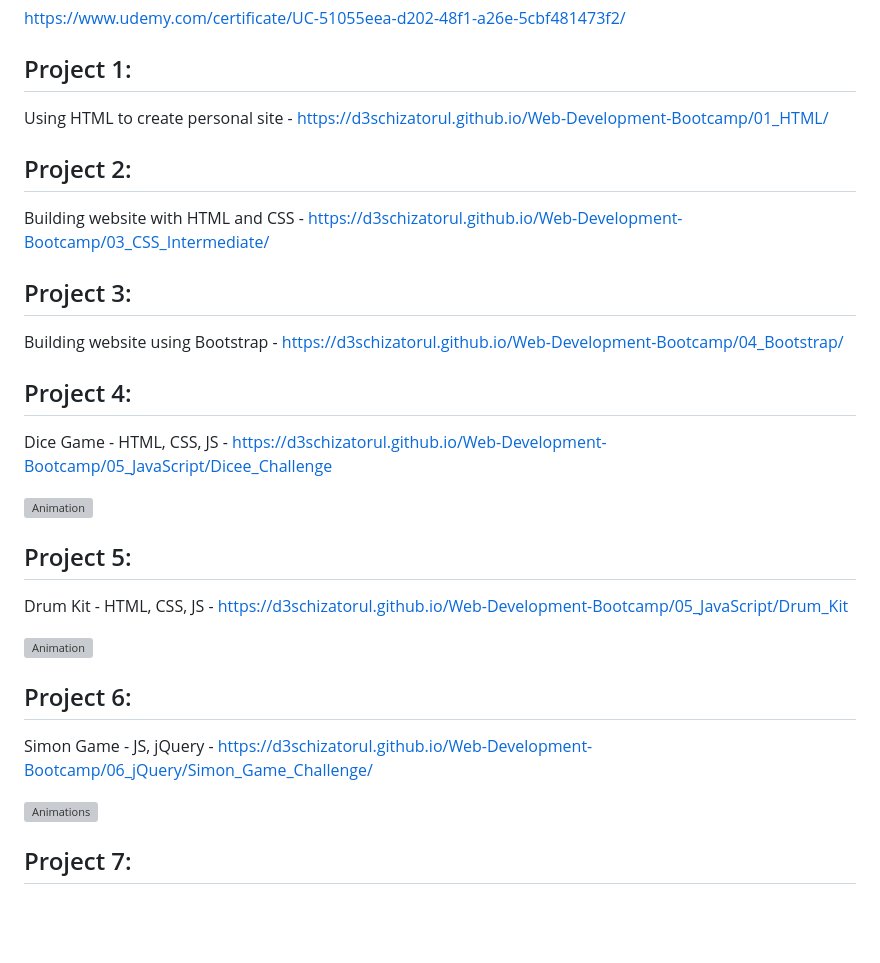
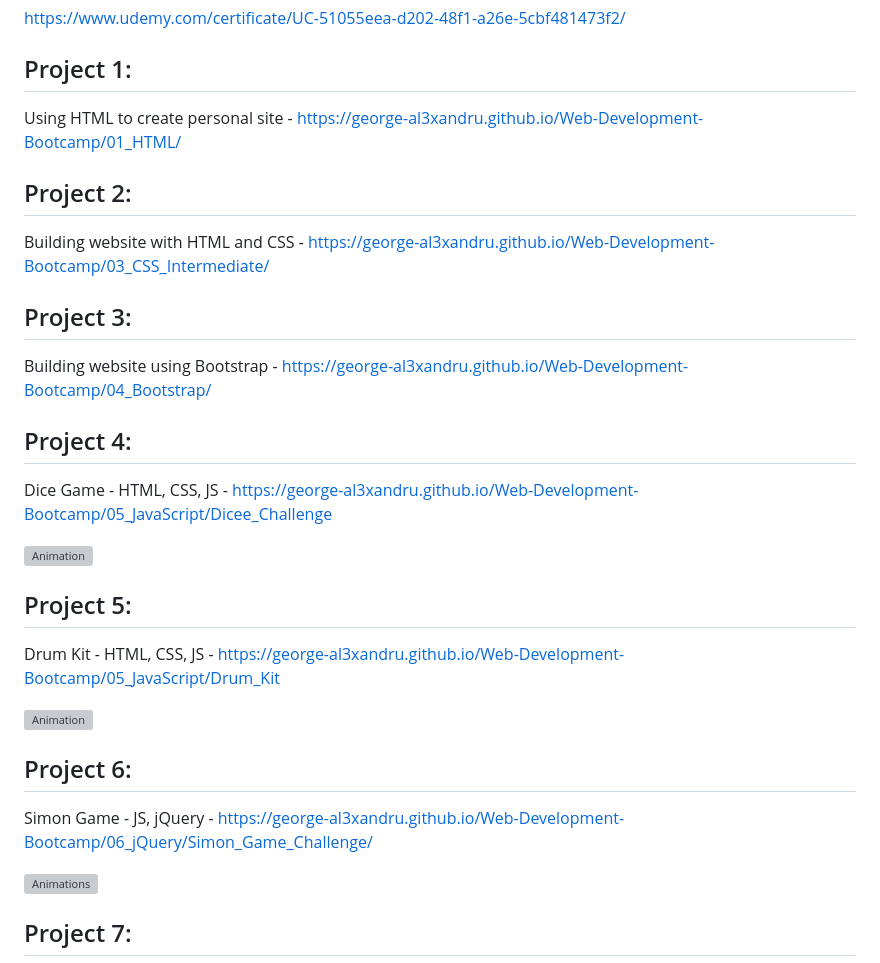
Before and after one commit to george-al3xandru/Web-Development-Bootcamp, a Markdown page: README.md, the part around the change. GitHub-like rendering; blank space fills up the shorter version; grey boxes are pictures that could not be loaded.

```diff
--- a/README.md
+++ b/README.md
@@ -19,31 +19,31 @@ https://www.udemy.com/certificate/UC-51055eea-d202-48f1-a26e-5cbf481473f2/
 
 ## Project 1:
 
-Using HTML to create personal site - https://d3schizatorul.github.io/Web-Development-Bootcamp/01_HTML/
+Using HTML to create personal site - https://george-al3xandru.github.io/Web-Development-Bootcamp/01_HTML/
 
 ## Project 2:
 
-Building website with HTML and CSS - https://d3schizatorul.github.io/Web-Development-Bootcamp/03_CSS_Intermediate/
+Building website with HTML and CSS - https://george-al3xandru.github.io/Web-Development-Bootcamp/03_CSS_Intermediate/
 
 ## Project 3:
 
-Building website using Bootstrap - https://d3schizatorul.github.io/Web-Development-Bootcamp/04_Bootstrap/
+Building website using Bootstrap - https://george-al3xandru.github.io/Web-Development-Bootcamp/04_Bootstrap/
 
 ## Project 4:
 
-Dice Game - HTML, CSS, JS - https://d3schizatorul.github.io/Web-Development-Bootcamp/05_JavaScript/Dicee_Challenge
+Dice Game - HTML, CSS, JS - https://george-al3xandru.github.io/Web-Development-Bootcamp/05_JavaScript/Dicee_Challenge
 
 ![Animation](https://user-images.githubusercontent.com/106253049/174560636-71aeb23f-efe4-4e4d-9968-321ba52b3b9f.gif)
 
 ## Project 5:
 
-Drum Kit - HTML, CSS, JS - https://d3schizatorul.github.io/Web-Development-Bootcamp/05_JavaScript/Drum_Kit
+Drum Kit - HTML, CSS, JS - https://george-al3xandru.github.io/Web-Development-Bootcamp/05_JavaScript/Drum_Kit
 
 ![Animation](https://user-images.githubusercontent.com/106253049/174646740-3a163725-6edc-4b3f-8b7e-3743ffaf1115.gif)
 
 ## Project 6:
 
-Simon Game - JS, jQuery - https://d3schizatorul.github.io/Web-Development-Bootcamp/06_jQuery/Simon_Game_Challenge/
+Simon Game - JS, jQuery - https://george-al3xandru.github.io/Web-Development-Bootcamp/06_jQuery/Simon_Game_Challenge/
 
 ![Animations](https://user-images.githubusercontent.com/106253049/174775348-c455b21e-07a5-4252-b19b-a8b724e360c7.gif)
 
```
